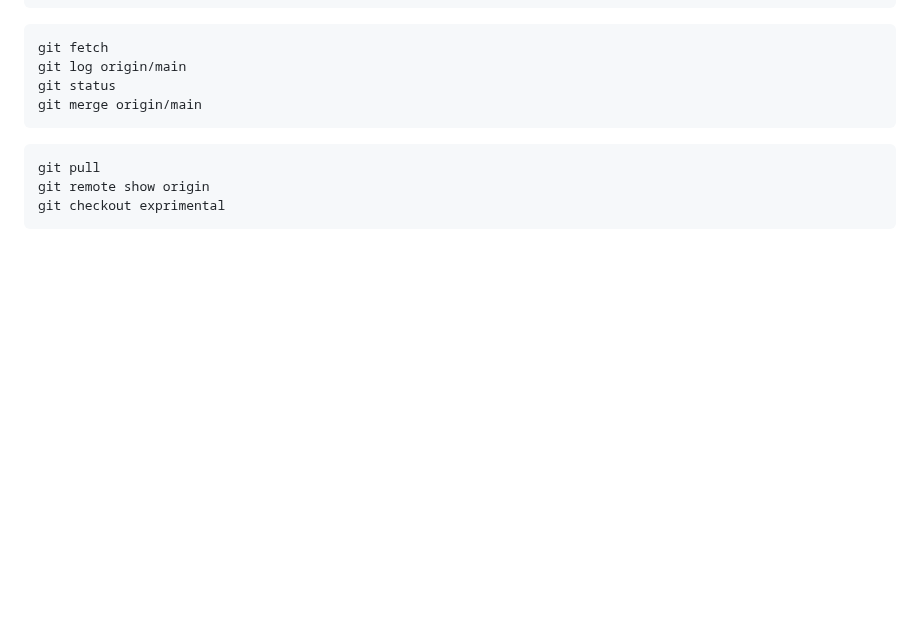
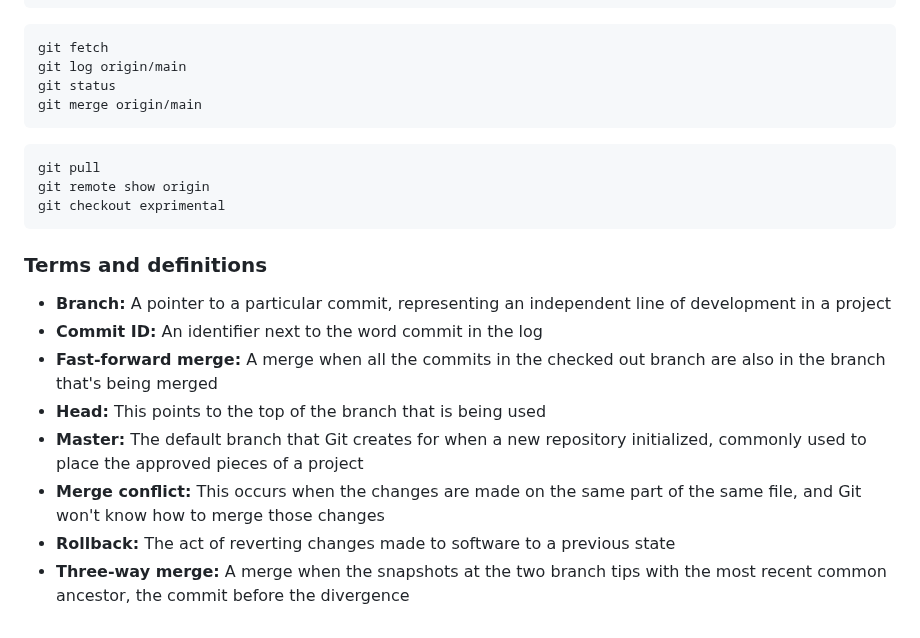
Before and after one commit to mrmyothet/google-it-automation, a Markdown page: git_and_github/README.md, the part around one of its changes. Drawn GitHub-style; blank space fills up the shorter version.

Commit message:
Terms and definitions from Course 3, Module 2

````diff
--- a/git_and_github/README.md
+++ b/git_and_github/README.md
@@ -118,3 +119,14 @@ git pull
 git remote show origin
 git checkout exprimental
 ```
+
+### Terms and definitions
+
+- **Branch:** A pointer to a particular commit, representing an independent line of development in a project
+- **Commit ID:** An identifier next to the word commit in the log
+- **Fast-forward merge:** A merge when all the commits in the checked out branch are also in the branch that's being merged
+- **Head:** This points to the top of the branch that is being used
+- **Master:** The default branch that Git creates for when a new repository initialized, commonly used to place the approved pieces of a project
+- **Merge conflict:** This occurs when the changes are made on the same part of the same file, and Git won't know how to merge those changes
+- **Rollback:** The act of reverting changes made to software to a previous state
+- **Three-way merge:** A merge when the snapshots at the two branch tips with the most recent common ancestor, the commit before the divergence
````
Also changed, not shown: other parts of git_and_github/README.md (+1 -0 lines).
